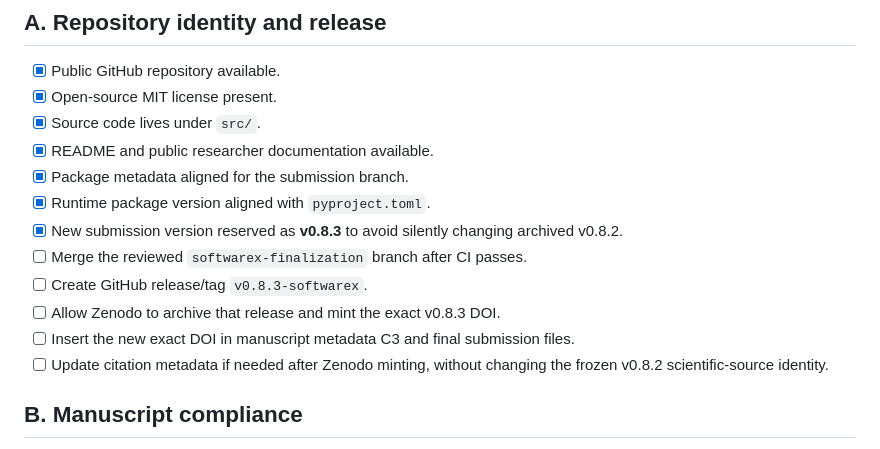
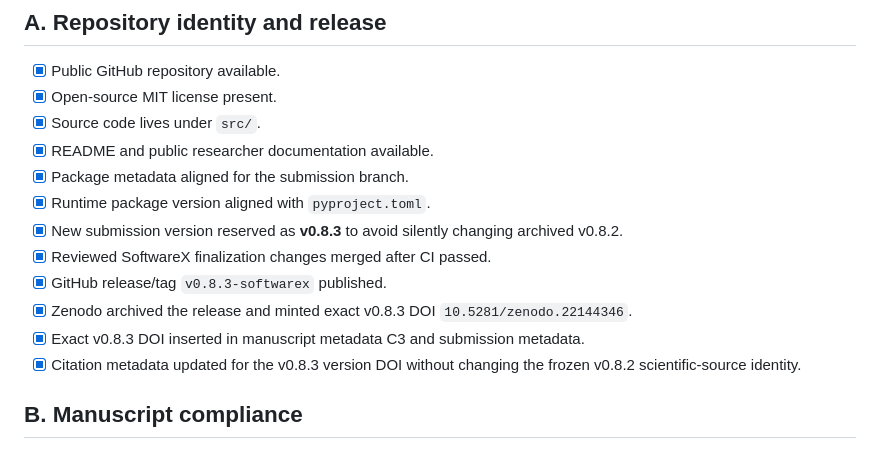
Before and after one commit to FaramarzKowsari/seismicshield-rl, a Markdown page: paper/softwarex_readiness_checklist.md, the part around one of its changes. GitHub-like rendering.

```diff
--- a/paper/softwarex_readiness_checklist.md
+++ b/paper/softwarex_readiness_checklist.md
@@ -11,11 +11,11 @@ This checklist tracks the SoftwareX Original Software Publication requirements a
 - [x] Package metadata aligned for the submission branch.
 - [x] Runtime package version aligned with `pyproject.toml`.
 - [x] New submission version reserved as **v0.8.3** to avoid silently changing archived v0.8.2.
-- [ ] Merge the reviewed `softwarex-finalization` branch after CI passes.
-- [ ] Create GitHub release/tag `v0.8.3-softwarex`.
-- [ ] Allow Zenodo to archive that release and mint the exact v0.8.3 DOI.
-- [ ] Insert the new exact DOI in manuscript metadata C3 and final submission files.
-- [ ] Update citation metadata if needed after Zenodo minting, without changing the frozen v0.8.2 scientific-source identity.
+- [x] Reviewed SoftwareX finalization changes merged after CI passed.
+- [x] GitHub release/tag `v0.8.3-softwarex` published.
+- [x] Zenodo archived the release and minted exact v0.8.3 DOI `10.5281/zenodo.22144346`.
+- [x] Exact v0.8.3 DOI inserted in manuscript metadata C3 and submission metadata.
+- [x] Citation metadata updated for the v0.8.3 version DOI without changing the frozen v0.8.2 scientific-source identity.
 
 ## B. Manuscript compliance
 
```
Also changed, not shown: other parts of paper/softwarex_readiness_checklist.md (+10 -10 lines).
